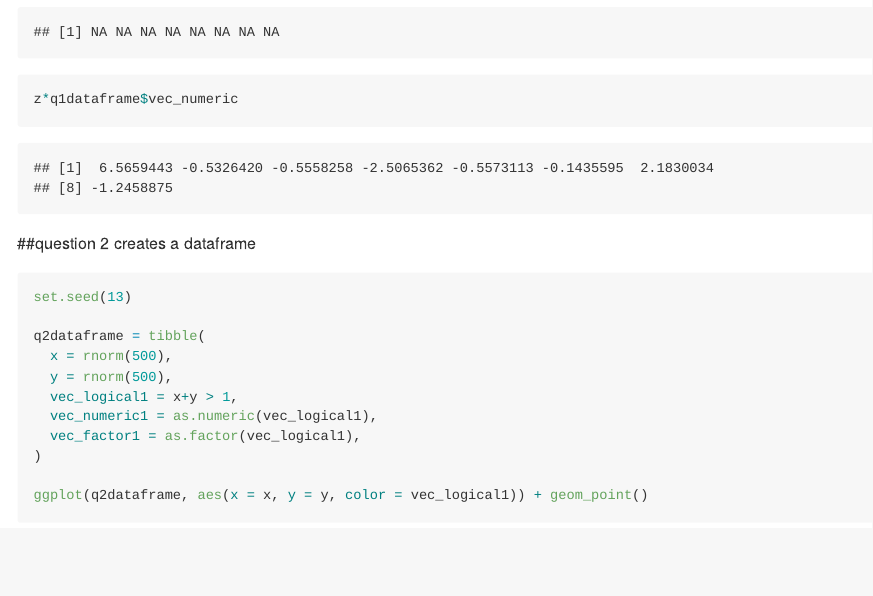
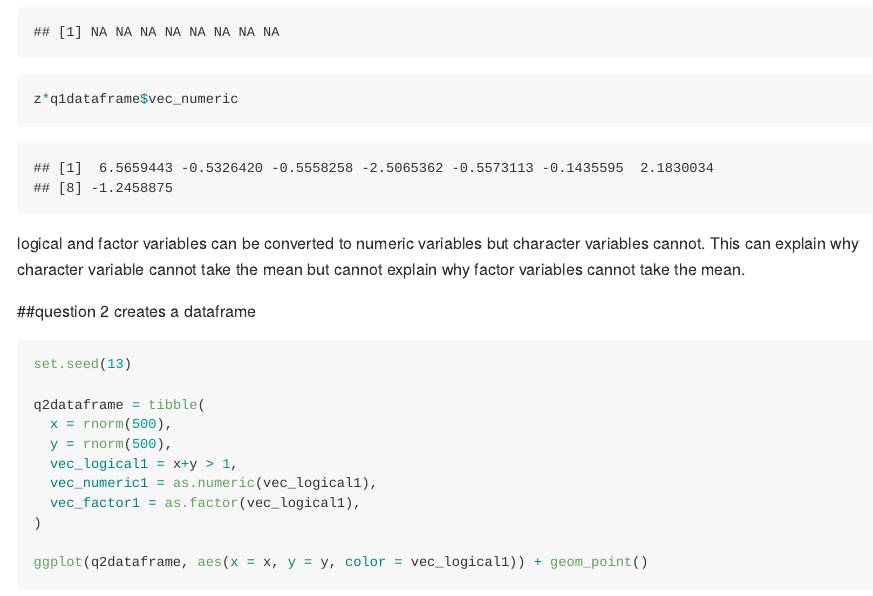
Before and after one commit to roxanayan/p8105_hw1_yy2912, an R Markdown document (hw1_yy2912.Rmd): the page in a window 1100 px wide, from 1630 px down. Rendered offline with R 4.5, knitr and Pandoc, with nearby package versions; code that draws random numbers runs with fixed seeds of ours.

Commit message:
hw1_yy2912

````diff
--- a/hw1_yy2912.Rmd
+++ b/hw1_yy2912.Rmd
@@ -39,6 +39,7 @@ x*q1dataframe$vec_numeric
 y*q1dataframe$vec_numeric
 z*q1dataframe$vec_numeric
 ```
+logical and factor variables can be converted to numeric variables but character variables cannot. This can explain why character variable cannot take the mean but cannot explain why factor variables cannot take the mean.
 
 ##question 2 creates a dataframe
 
````
Also changed, not shown: hw1_yy2912.md, hw1_yy2912.pdf.
